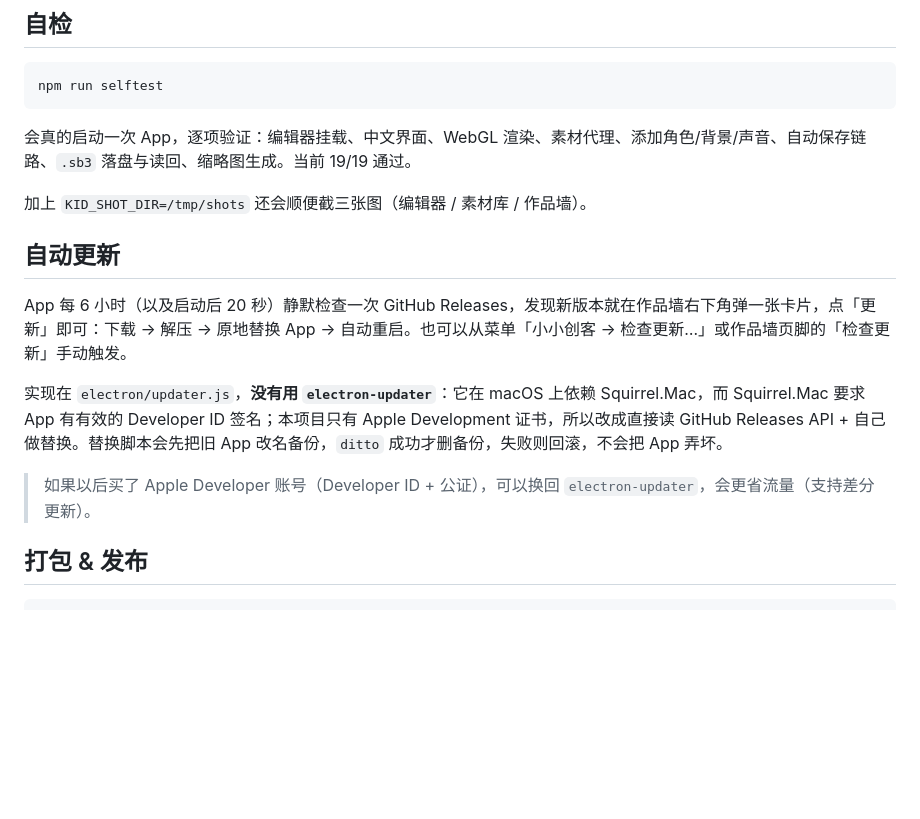
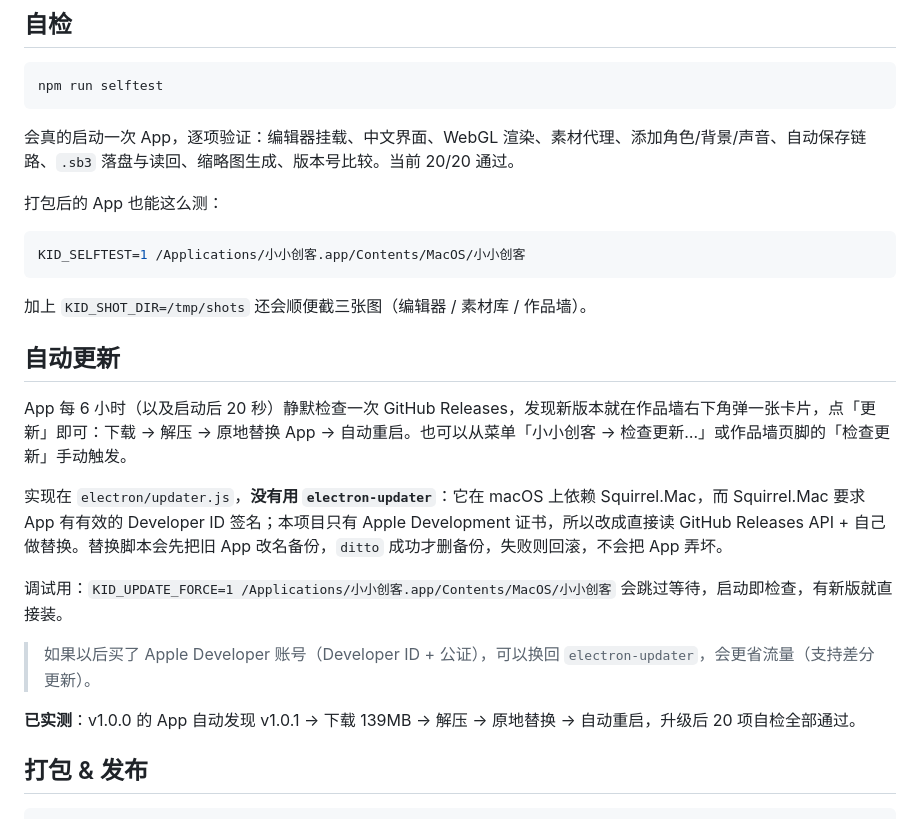
Before and after one commit to cod7ce/kid-scratch-app, a Markdown page: README.md, the part around the change. Drawn GitHub-style; blank space fills up the shorter version.

Commit message:
README：补充自动更新的实测结果和调试开关
Co-Authored-By: Claude Opus 5 (1M context) <noreply@anthropic.com>
Claude-Session: https://claude.ai/code/session_01XK3KUpWg6faL1CsG2N1S8d

````diff
--- a/README.md
+++ b/README.md
@@ -81,7 +81,13 @@ npm run fetch-assets -- 背景     # 也可以只下某一类：角色 / 造型
 npm run selftest
 ```
 
-会真的启动一次 App，逐项验证：编辑器挂载、中文界面、WebGL 渲染、素材代理、添加角色/背景/声音、自动保存链路、`.sb3` 落盘与读回、缩略图生成。当前 19/19 通过。
+会真的启动一次 App，逐项验证：编辑器挂载、中文界面、WebGL 渲染、素材代理、添加角色/背景/声音、自动保存链路、`.sb3` 落盘与读回、缩略图生成、版本号比较。当前 20/20 通过。
+
+打包后的 App 也能这么测：
+
+```bash
+KID_SELFTEST=1 /Applications/小小创客.app/Contents/MacOS/小小创客
+```
 
 加上 `KID_SHOT_DIR=/tmp/shots` 还会顺便截三张图（编辑器 / 素材库 / 作品墙）。
 
@@ -91,7 +97,11 @@ App 每 6 小时（以及启动后 20 秒）静默检查一次 GitHub Releases
 
 实现在 `electron/updater.js`，**没有用 `electron-updater`**：它在 macOS 上依赖 Squirrel.Mac，而 Squirrel.Mac 要求 App 有有效的 Developer ID 签名；本项目只有 Apple Development 证书，所以改成直接读 GitHub Releases API + 自己做替换。替换脚本会先把旧 App 改名备份，`ditto` 成功才删备份，失败则回滚，不会把 App 弄坏。
 
+调试用：`KID_UPDATE_FORCE=1 /Applications/小小创客.app/Contents/MacOS/小小创客` 会跳过等待，启动即检查，有新版就直接装。
+
 > 如果以后买了 Apple Developer 账号（Developer ID + 公证），可以换回 `electron-updater`，会更省流量（支持差分更新）。
+
+**已实测**：v1.0.0 的 App 自动发现 v1.0.1 → 下载 139MB → 解压 → 原地替换 → 自动重启，升级后 20 项自检全部通过。
 
 ## 打包 & 发布
 
````
